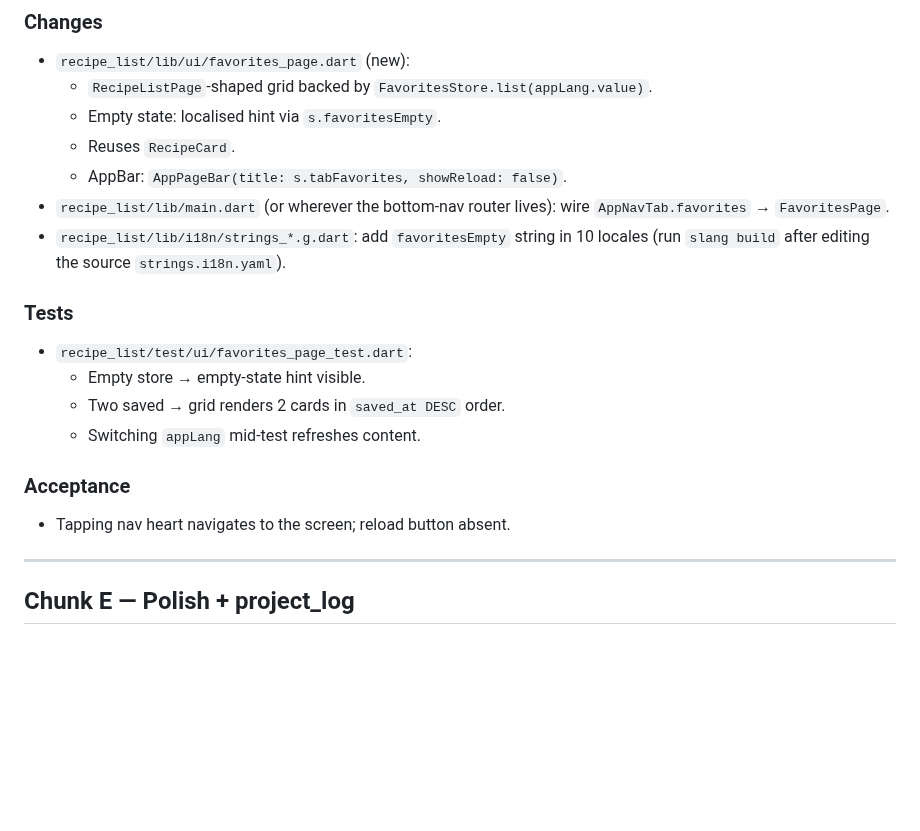
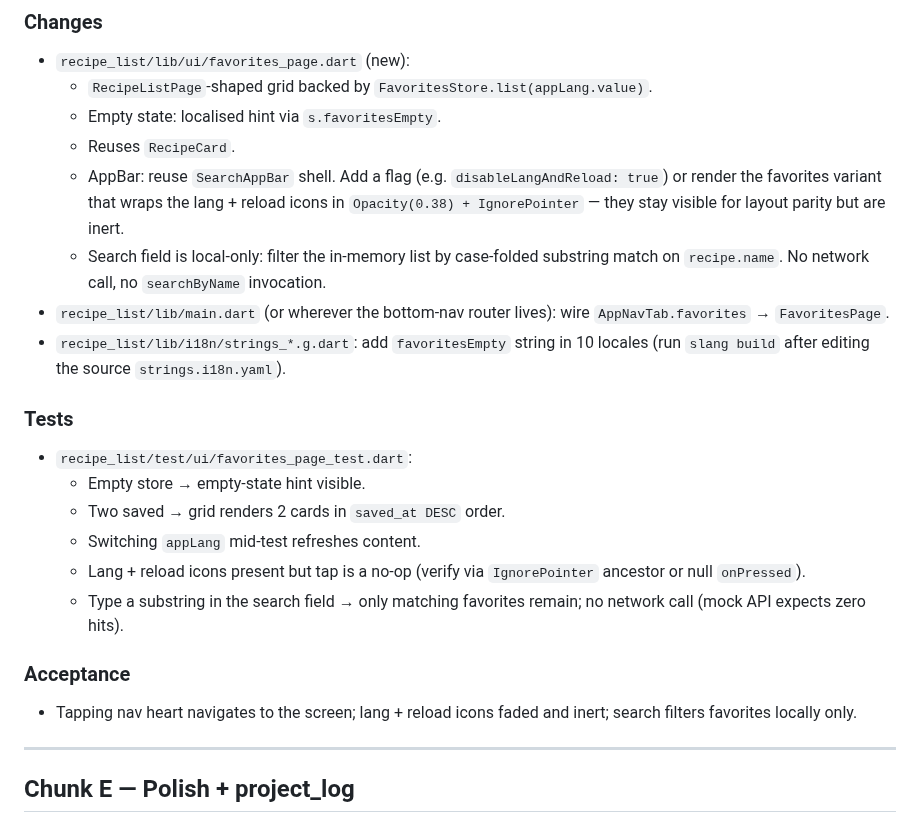
Before and after one commit to novogod/otus_dz_2, a Markdown page: todo/15-favorites.md, the part around the change. Drawn GitHub-style; blank space fills up the shorter version.

Commit message:
docs: favorites — fade lang/reload, local-only search on favorites tab

```diff
--- a/todo/15-favorites.md
+++ b/todo/15-favorites.md
@@ -90,7 +90,14 @@ own commit, with tests that pass before moving on.
     `FavoritesStore.list(appLang.value)`.
   * Empty state: localised hint via `s.favoritesEmpty`.
   * Reuses `RecipeCard`.
-  * AppBar: `AppPageBar(title: s.tabFavorites, showReload: false)`.
+  * AppBar: reuse `SearchAppBar` shell. Add a flag (e.g.
+    `disableLangAndReload: true`) or render the favorites variant
+    that wraps the lang + reload icons in `Opacity(0.38) +
+    IgnorePointer` — they stay visible for layout parity but are
+    inert.
+  * Search field is local-only: filter the in-memory list by
+    case-folded substring match on `recipe.name`. No network call,
+    no `searchByName` invocation.
 * `recipe_list/lib/main.dart` (or wherever the bottom-nav router
   lives): wire `AppNavTab.favorites` → `FavoritesPage`.
 * `recipe_list/lib/i18n/strings_*.g.dart`: add `favoritesEmpty`
@@ -102,9 +109,14 @@ own commit, with tests that pass before moving on.
   * Empty store → empty-state hint visible.
   * Two saved → grid renders 2 cards in `saved_at DESC` order.
   * Switching `appLang` mid-test refreshes content.
+  * Lang + reload icons present but tap is a no-op (verify via
+    `IgnorePointer` ancestor or null `onPressed`).
+  * Type a substring in the search field → only matching favorites
+    remain; no network call (mock API expects zero hits).
 
 ### Acceptance
-* Tapping nav heart navigates to the screen; reload button absent.
+* Tapping nav heart navigates to the screen; lang + reload icons
+  faded and inert; search filters favorites locally only.
 
 ---
 
```
Also changed, not shown: docs/favorites.md (+11 -3 lines).
